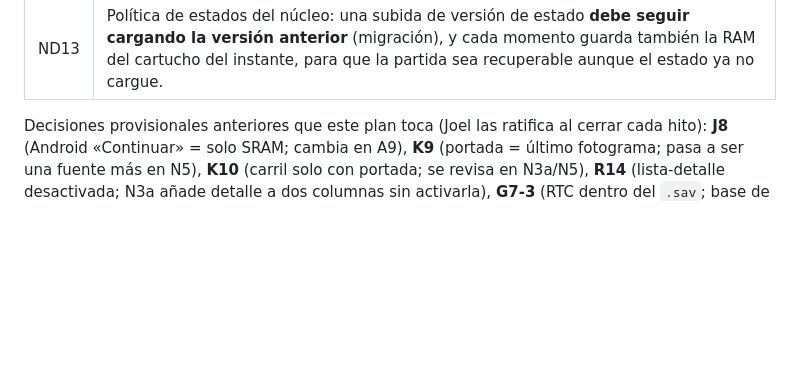
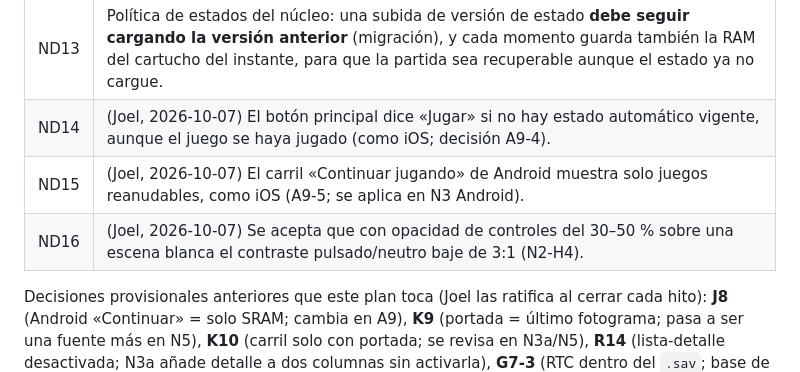
Before and after one commit to JoelBerus/pocketgb, a Markdown page: docs/hitos/N-README.md, the part around the change. Drawn GitHub-style; blank space fills up the shorter version.

Commit message:
N-README: decisiones ND14–ND16 de Joel (Jugar sin AUTO, carril solo reanudables en Android, excepción de contraste)
Co-Authored-By: Claude Opus 5.5 <noreply@anthropic.com>

```diff
--- a/docs/hitos/N-README.md
+++ b/docs/hitos/N-README.md
@@ -53,6 +53,9 @@ Principios: **la carpeta es la verdad** (su estructura define las categorías),
 | ND11 | Nombres reservados en la carpeta: lo que empieza por `.` se ignora; `PocketGB/` (visible) es de la app (intercambio y exportados); las carpetas que empiezan por `_` quedan **apartadas** (no se escanean; p. ej. `_Revisar/`). Joel puede cambiarlo antes de N1b. |
 | ND12 | Momentos, ajustes de inicio y metadatos son **por dispositivo**; viajan dentro del paquete de N7. |
 | ND13 | Política de estados del núcleo: una subida de versión de estado **debe seguir cargando la versión anterior** (migración), y cada momento guarda también la RAM del cartucho del instante, para que la partida sea recuperable aunque el estado ya no cargue. |
+| ND14 | (Joel, 2026-10-07) El botón principal dice «Jugar» si no hay estado automático vigente, aunque el juego se haya jugado (como iOS; decisión A9-4). |
+| ND15 | (Joel, 2026-10-07) El carril «Continuar jugando» de Android muestra solo juegos reanudables, como iOS (A9-5; se aplica en N3 Android). |
+| ND16 | (Joel, 2026-10-07) Se acepta que con opacidad de controles del 30–50 % sobre una escena blanca el contraste pulsado/neutro baje de 3:1 (N2-H4). |
 
 Decisiones provisionales anteriores que este plan toca (Joel las ratifica al cerrar cada hito): **J8** (Android «Continuar» = solo SRAM; cambia en A9), **K9** (portada = último fotograma; pasa a ser una fuente más en N5), **K10** (carril solo con portada; se revisa en N3a/N5), **R14** (lista-detalle desactivada; N3a añade detalle a dos columnas sin activarla), **G7-3** (RTC dentro del `.sav`; base de N8).
 
```
